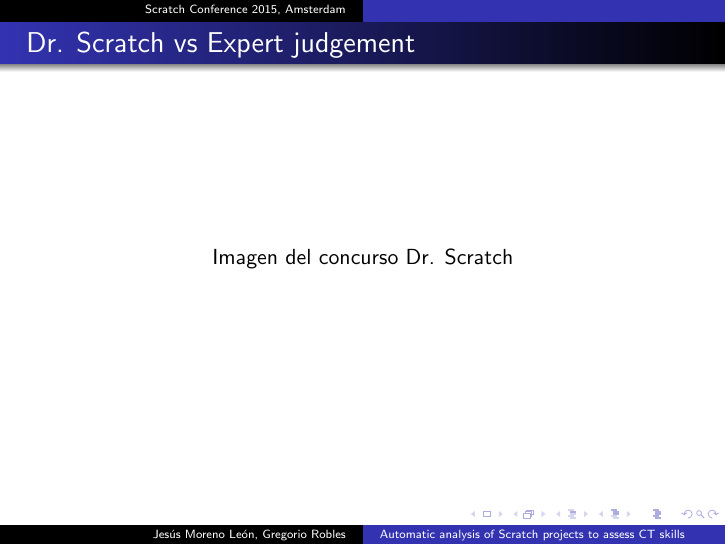
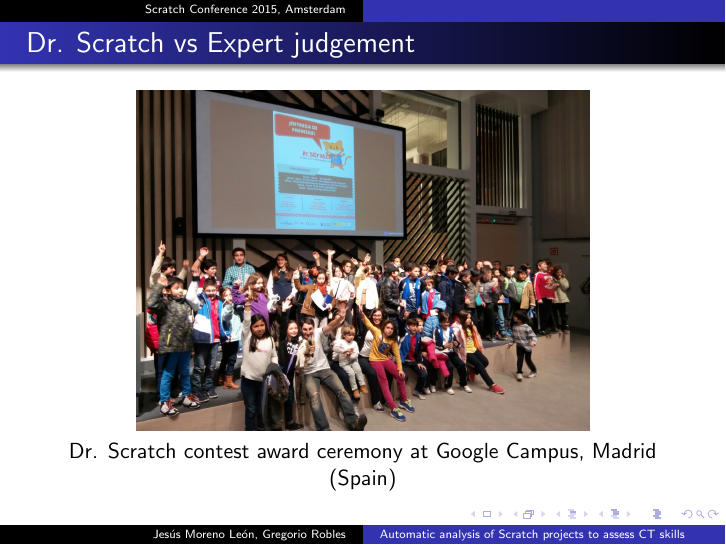
Before and after one commit to kgblll/Documentation, LaTeX slides (Presentaciones/2016-CT_Vienna/slides.tex): page 11 of 27. Compiled offline with pdfLaTeX; the source files are stored in an older character set and shown here as Unicode.

Commit message:
Añado la imagen del concurso

```diff
--- a/Presentaciones/2016-CT_Vienna/slides.tex
+++ b/Presentaciones/2016-CT_Vienna/slides.tex
@@ -271,7 +271,10 @@ Blocks should be created to avoid repetition of code
 \begin{frame}
 \frametitle{Dr. Scratch vs Expert judgement}
 \begin{center}
-Imagen del concurso Dr. Scratch
+\begin{center}
+\includegraphics[height=6cm]{figs/contest.jpg}
+\end{center}
+Dr. Scratch contest award ceremony at Google Campus, Madrid (Spain)
 \end{center}
 \end{frame}
 
```
Also changed, not shown: Presentaciones/2016-CT_Vienna/figs/contest.jpg (added).
